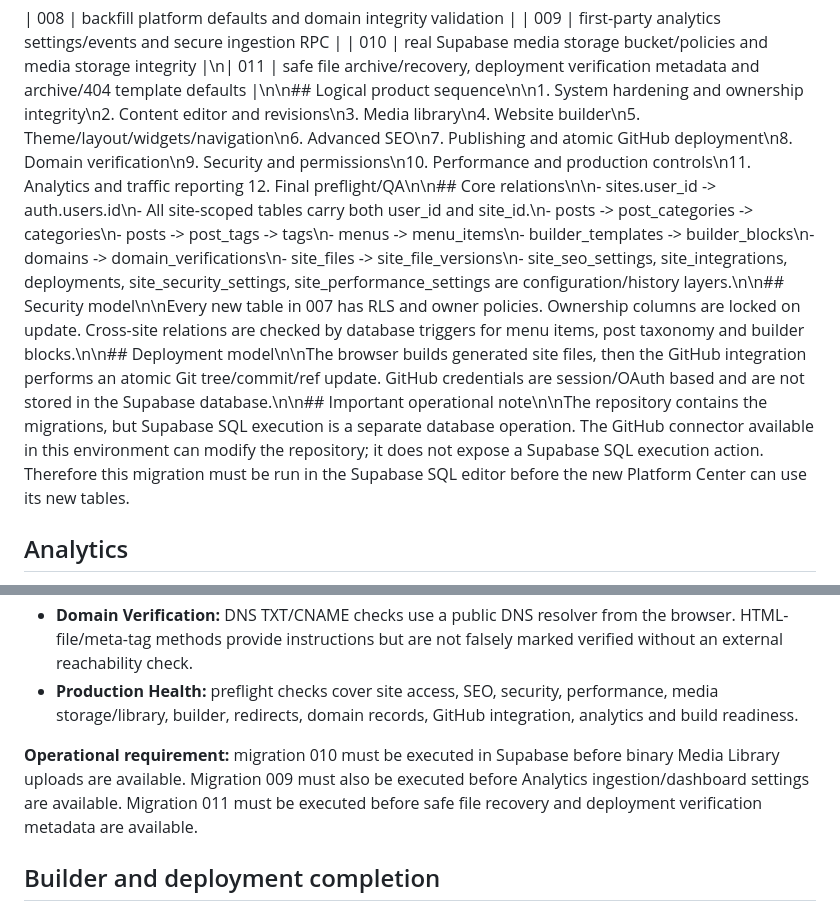
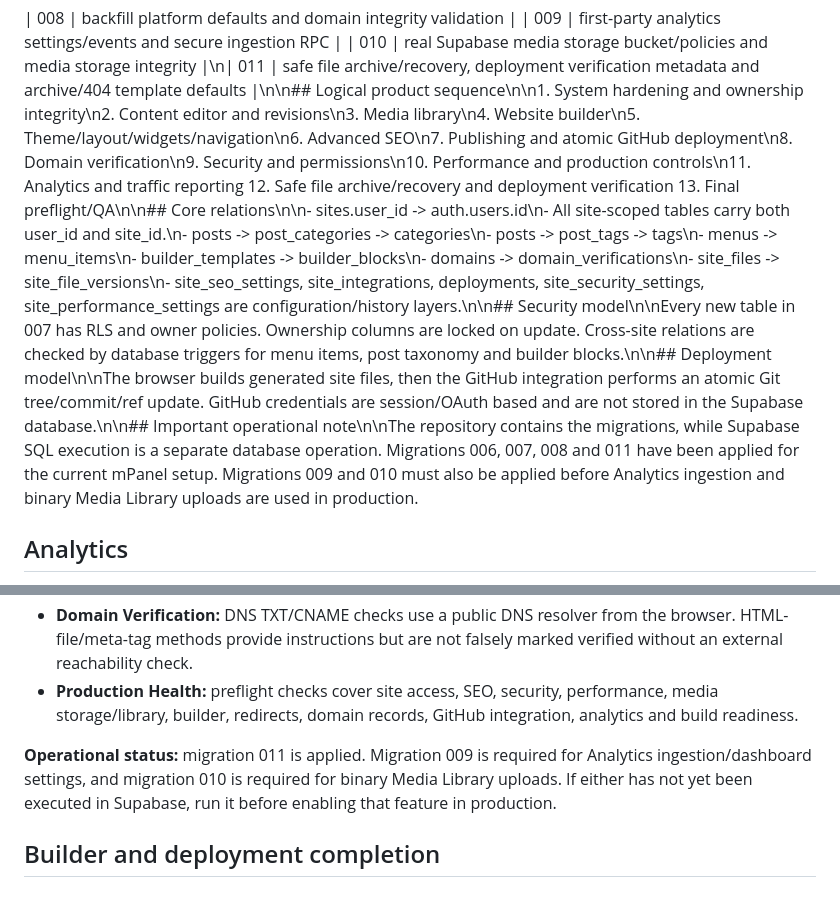
Before and after one commit to gpldroid/mpanel, a Markdown page: docs/MPANEL_SCHEMA_MAP.md, 2 parts joined by grey strips. Drawn GitHub-style.

Commit message:
Finalize migration status and deployment checklist

```diff
--- a/docs/MPANEL_SCHEMA_MAP.md
+++ b/docs/MPANEL_SCHEMA_MAP.md
@@ -2,7 +2,8 @@
 | 008 | backfill platform defaults and domain integrity validation |
 | 009 | first-party analytics settings/events and secure ingestion RPC |
 | 010 | real Supabase media storage bucket/policies and media storage integrity |\n| 011 | safe file archive/recovery, deployment verification metadata and archive/404 template defaults |\n\n## Logical product sequence\n\n1. System hardening and ownership integrity\n2. Content editor and revisions\n3. Media library\n4. Website builder\n5. Theme/layout/widgets/navigation\n6. Advanced SEO\n7. Publishing and atomic GitHub deployment\n8. Domain verification\n9. Security and permissions\n10. Performance and production controls\n11. Analytics and traffic reporting
-12. Final preflight/QA\n\n## Core relations\n\n- sites.user_id -> auth.users.id\n- All site-scoped tables carry both user_id and site_id.\n- posts -> post_categories -> categories\n- posts -> post_tags -> tags\n- menus -> menu_items\n- builder_templates -> builder_blocks\n- domains -> domain_verifications\n- site_files -> site_file_versions\n- site_seo_settings, site_integrations, deployments, site_security_settings, site_performance_settings are configuration/history layers.\n\n## Security model\n\nEvery new table in 007 has RLS and owner policies. Ownership columns are locked on update. Cross-site relations are checked by database triggers for menu items, post taxonomy and builder blocks.\n\n## Deployment model\n\nThe browser builds generated site files, then the GitHub integration performs an atomic Git tree/commit/ref update. GitHub credentials are session/OAuth based and are not stored in the Supabase database.\n\n## Important operational note\n\nThe repository contains the migrations, but Supabase SQL execution is a separate database operation. The GitHub connector available in this environment can modify the repository; it does not expose a Supabase SQL execution action. Therefore this migration must be run in the Supabase SQL editor before the new Platform Center can use its new tables.
+12. Safe file archive/recovery and deployment verification
+13. Final preflight/QA\n\n## Core relations\n\n- sites.user_id -> auth.users.id\n- All site-scoped tables carry both user_id and site_id.\n- posts -> post_categories -> categories\n- posts -> post_tags -> tags\n- menus -> menu_items\n- builder_templates -> builder_blocks\n- domains -> domain_verifications\n- site_files -> site_file_versions\n- site_seo_settings, site_integrations, deployments, site_security_settings, site_performance_settings are configuration/history layers.\n\n## Security model\n\nEvery new table in 007 has RLS and owner policies. Ownership columns are locked on update. Cross-site relations are checked by database triggers for menu items, post taxonomy and builder blocks.\n\n## Deployment model\n\nThe browser builds generated site files, then the GitHub integration performs an atomic Git tree/commit/ref update. GitHub credentials are session/OAuth based and are not stored in the Supabase database.\n\n## Important operational note\n\nThe repository contains the migrations, while Supabase SQL execution is a separate database operation. Migrations 006, 007, 008 and 011 have been applied for the current mPanel setup. Migrations 009 and 010 must also be applied before Analytics ingestion and binary Media Library uploads are used in production.
 
 ## Analytics
 
@@ -16,7 +17,7 @@ Migration 009 adds `site_analytics_settings` and `analytics_events`. Anonymous p
 - **Domain Verification:** DNS TXT/CNAME checks use a public DNS resolver from the browser. HTML-file/meta-tag methods provide instructions but are not falsely marked verified without an external reachability check.
 - **Production Health:** preflight checks cover site access, SEO, security, performance, media storage/library, builder, redirects, domain records, GitHub integration, analytics and build readiness.
 
-**Operational requirement:** migration 010 must be executed in Supabase before binary Media Library uploads are available. Migration 009 must also be executed before Analytics ingestion/dashboard settings are available. Migration 011 must be executed before safe file recovery and deployment verification metadata are available.
+**Operational status:** migration 011 is applied. Migration 009 is required for Analytics ingestion/dashboard settings, and migration 010 is required for binary Media Library uploads. If either has not yet been executed in Supabase, run it before enabling that feature in production.
 
 
 ## Builder and deployment completion
```
